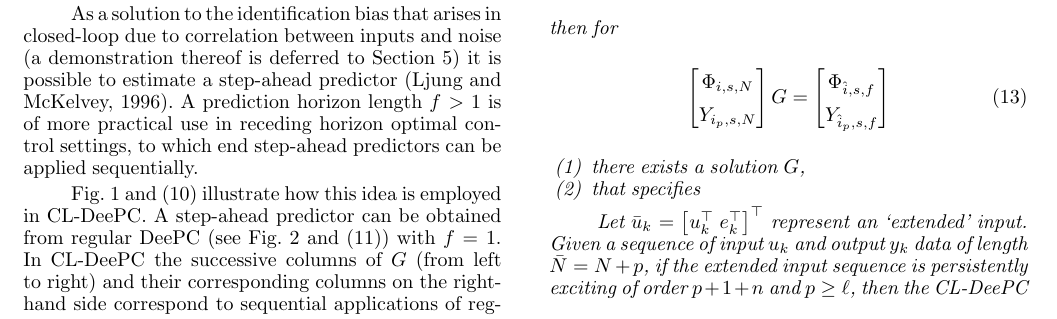
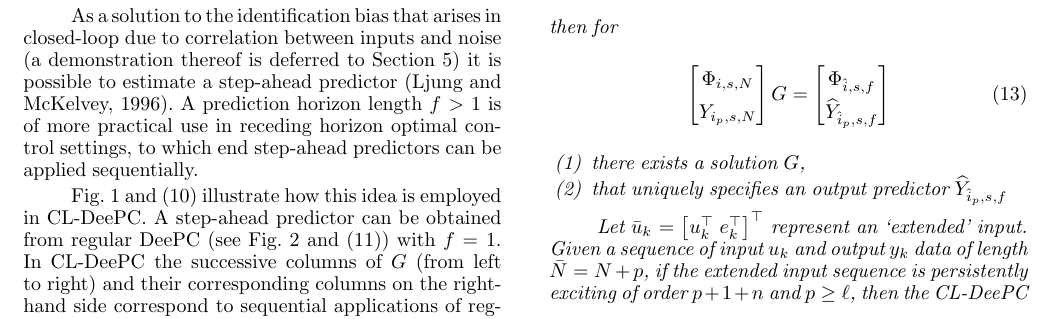
Before and after one commit to TUDelft-DataDrivenControl/Automatica2024_CL-DeePC, a LaTeX document (autosam.tex, which reads sections/3_CL_DeePC.tex): part of page 4 of 9, cut so that both start at the same text. Compiled offline with pdfLaTeX.

Commit message:
Update on Overleaf.

```diff
--- a/sections/3_CL_DeePC.tex
+++ b/sections/3_CL_DeePC.tex
@@ -52,12 +52,12 @@ Fig.~\ref{fig:CL-DeePC} and \eqref{eq:CL_DeePC_no_IVs} illustrate how this idea
             \Phi_{i,s,N}\\Y_{i_p,s,N}
         \end{bmatrix}G =
         \begin{bmatrix}
-            \Phi_{\hat{i},s,f}\\Y_{\hat{i}_p,s,f}
+            \Phi_{\hat{i},s,f}\\\widehat{Y}_{\hat{i}_p,s,f}
         \end{bmatrix}
     \end{align}
     \begin{enumerate}
         \item there exists a solution $G$,
-        \item that specifies
+        \item that uniquely specifies an output predictor $\widehat{Y}_{\hat{i}_p,s,f}$
     \end{enumerate}
 
     Let $\bar{u}_k=\left[u_k^\top \; e_k^\top\right]^\top$ represent an `extended' input. Given a sequence of input $u_k$ and output $y_k$ data of length $\bar{N}=N+p$, if the extended input sequence is persistently exciting of order $p+1+n$ and $p\geq\ell$, then the \ac{CL-DeePC} formulation given by~\eqref{eq:CL_DeePC_no_IVs} provides an unbiased output predictor.%asymptotically unbiased output predictor in the limit $N\rightarrow \infty$.
```
